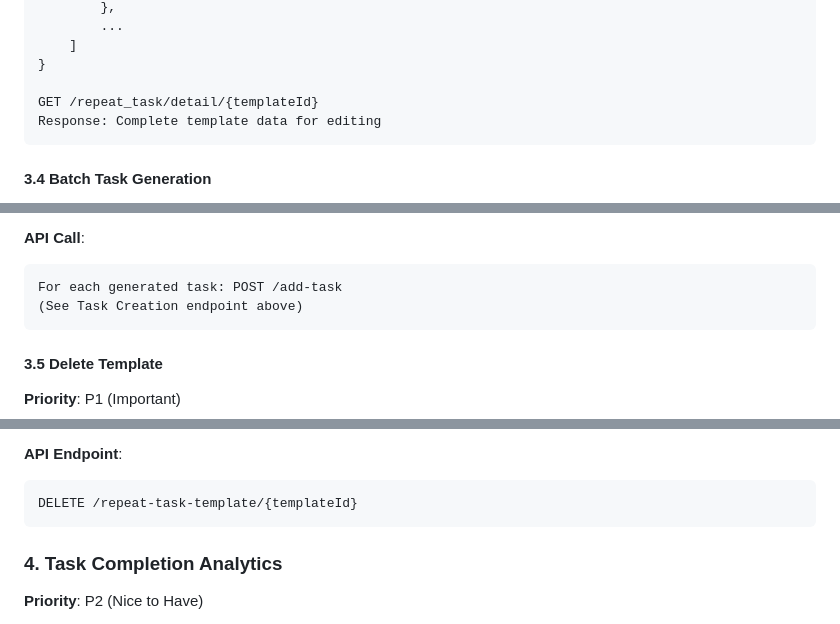
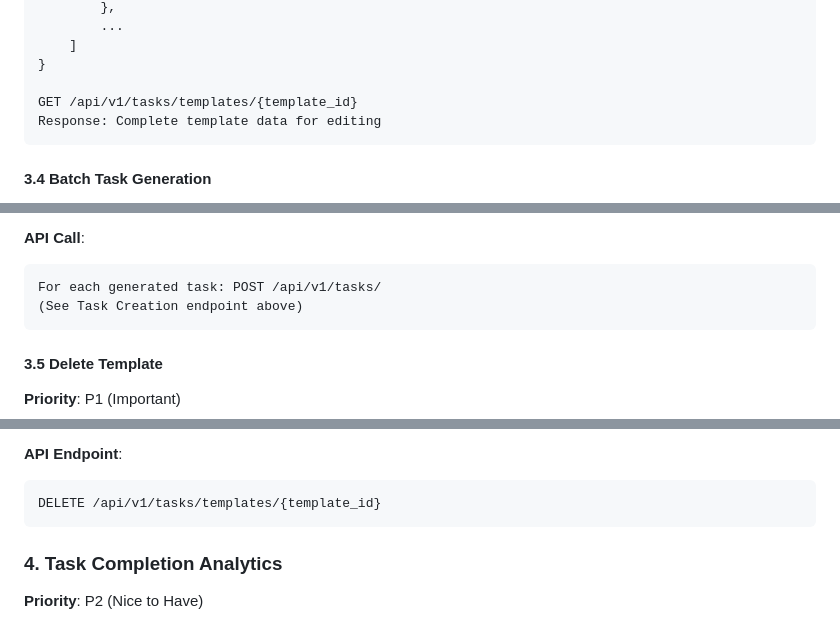
Before and after one commit to EimerQiu/Lumie_APP, a Markdown page: docs/PRD.md, 3 parts joined by grey strips. Rendered like a GitHub page.

````diff
--- a/docs/PRD.md
+++ b/docs/PRD.md
@@ -3102,7 +3099,7 @@ Request Body:
     ]
 }
 
-GET /repeat_task/detail/{templateId}
+GET /api/v1/tasks/templates/{template_id}
 Response: Complete template data for editing
 ```
 
@@ -3153,7 +3150,7 @@ Each task:
 
 **API Call**:
 ```
-For each generated task: POST /add-task
+For each generated task: POST /api/v1/tasks/
 (See Task Creation endpoint above)
 ```
 
@@ -3172,7 +3169,7 @@ For each generated task: POST /add-task
 
 **API Endpoint**:
 ```
-DELETE /repeat-task-template/{templateId}
+DELETE /api/v1/tasks/templates/{template_id}
 ```
 
 ### 4. Task Completion Analytics
````
Also changed, not shown: other parts of docs/PRD.md (+7 -10 lines).
